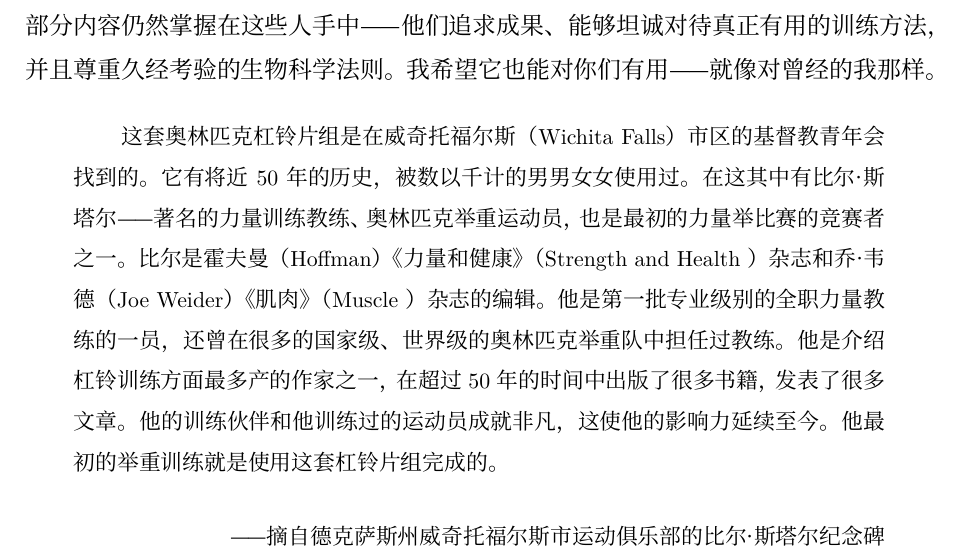
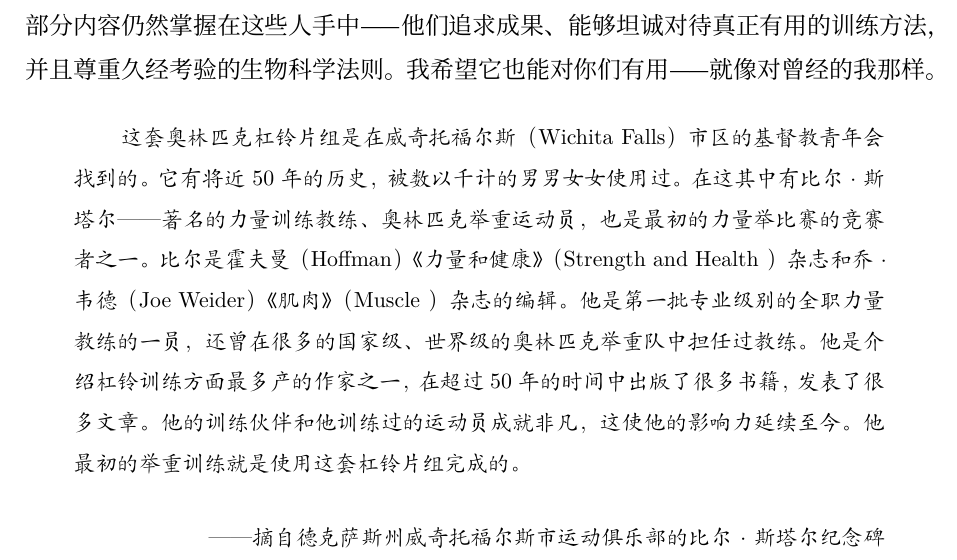
Before and after one commit to AFMiao/Book, a LaTeX book (小蓝书/main.tex): part of page 11 of 11, cut so that both start at the same text. Compiled offline with XeLaTeX; a missing font is replaced by an installed copy or a similar font.

Commit message:
将小蓝书的引言字体改为楷书

```diff
--- a/小蓝书/main.tex
+++ b/小蓝书/main.tex
@@ -112,7 +112,7 @@
 % 引用环境 (覆盖默认 quote)：缩进逻辑与前言保持一致
 \renewenvironment{quote}
   {\list{}{\rightmargin2\ccwd \leftmargin2\ccwd \itemindent=2\ccwd \listparindent=2\ccwd}%
-   \item\relax\small\color{black}}
+   \item\relax\kaishu\small\color{black}}
   {\endlist}
 
 \begin{document}
```
